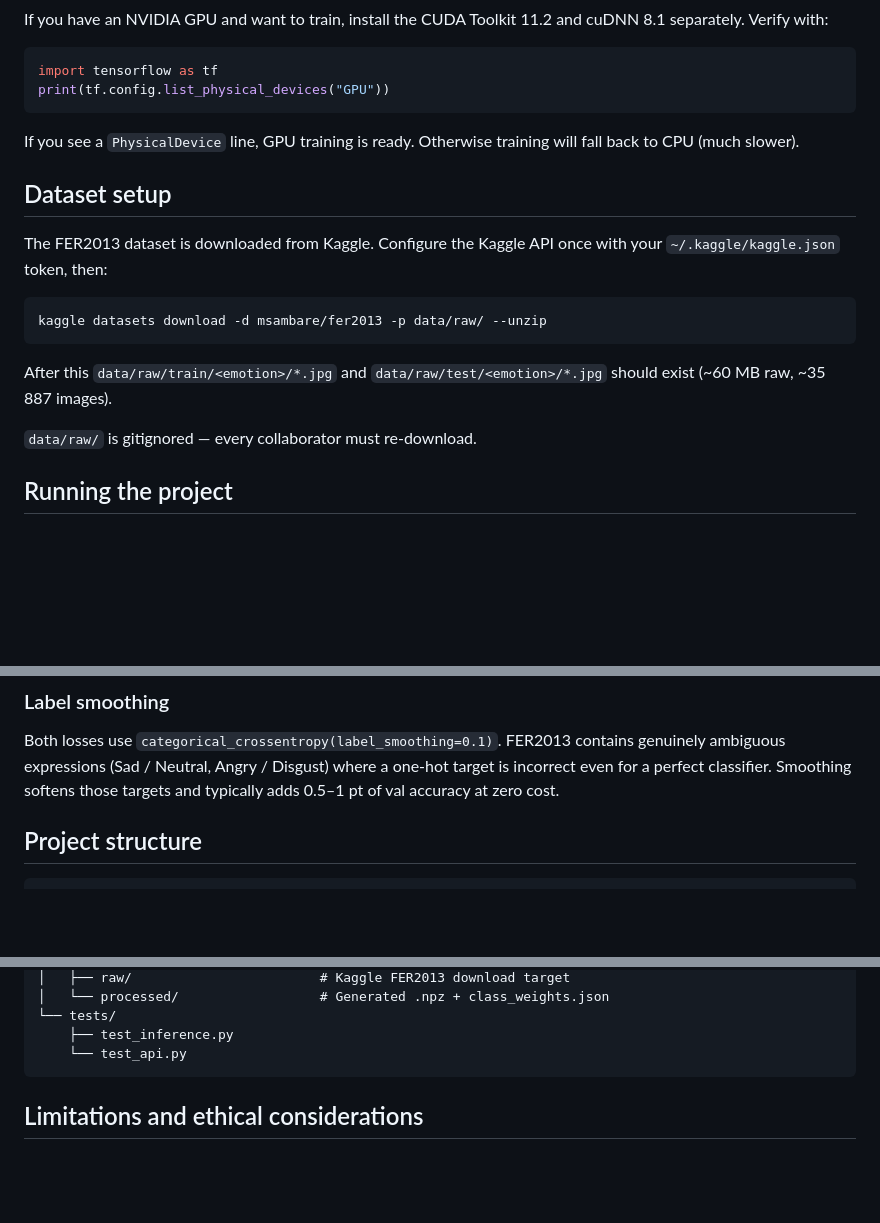
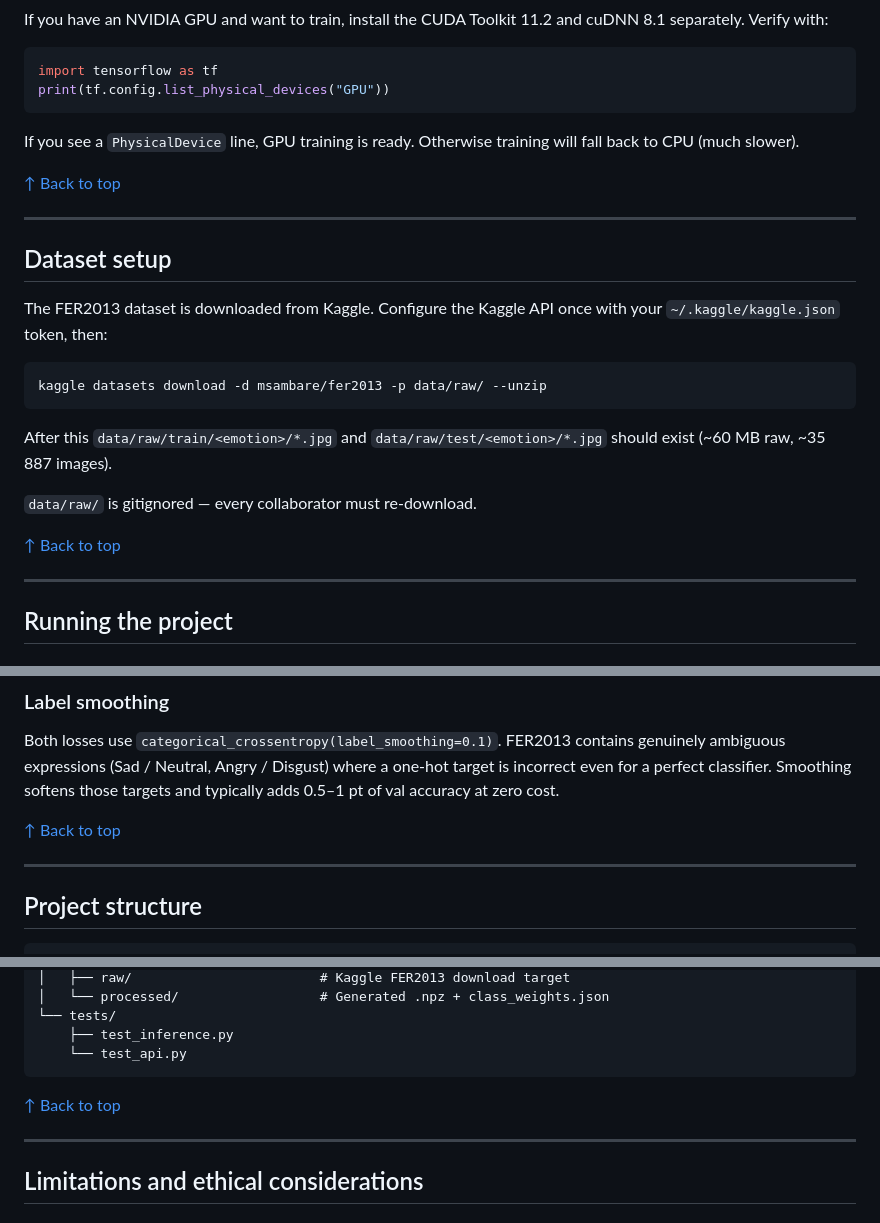
Before and after one commit to JorgePulgar/sales-receptivity-cnn, a Markdown page: README.md, 3 parts joined by grey strips. Rendered like a GitHub page; blank space fills up the shorter version.

````diff
--- a/README.md
+++ b/README.md
@@ -135,6 +187,10 @@ print(tf.config.list_physical_devices("GPU"))
 If you see a `PhysicalDevice` line, GPU training is ready. Otherwise
 training will fall back to CPU (much slower).
 
+[↑ Back to top](#table-of-contents)
+
+---
+
 ## Dataset setup
 
 The FER2013 dataset is downloaded from Kaggle. Configure the Kaggle API
@@ -148,6 +204,10 @@ After this `data/raw/train/<emotion>/*.jpg` and
 `data/raw/test/<emotion>/*.jpg` should exist (~60 MB raw, ~35 887 images).
 
 `data/raw/` is gitignored — every collaborator must re-download.
+
+[↑ Back to top](#table-of-contents)
+
+---
 
 ## Running the project
 
@@ -301,6 +365,10 @@ where a one-hot target is incorrect even for a perfect classifier.
 Smoothing softens those targets and typically adds 0.5–1 pt of val
 accuracy at zero cost.
 
+[↑ Back to top](#table-of-contents)
+
+---
+
 ## Project structure
 
 ```
@@ -353,6 +421,10 @@ sales-receptivity-cnn/
     ├── test_inference.py
     └── test_api.py
 ```
+
+[↑ Back to top](#table-of-contents)
+
+---
 
 ## Limitations and ethical considerations
 
````
Also changed, not shown: other parts of README.md (+73 -3 lines).
